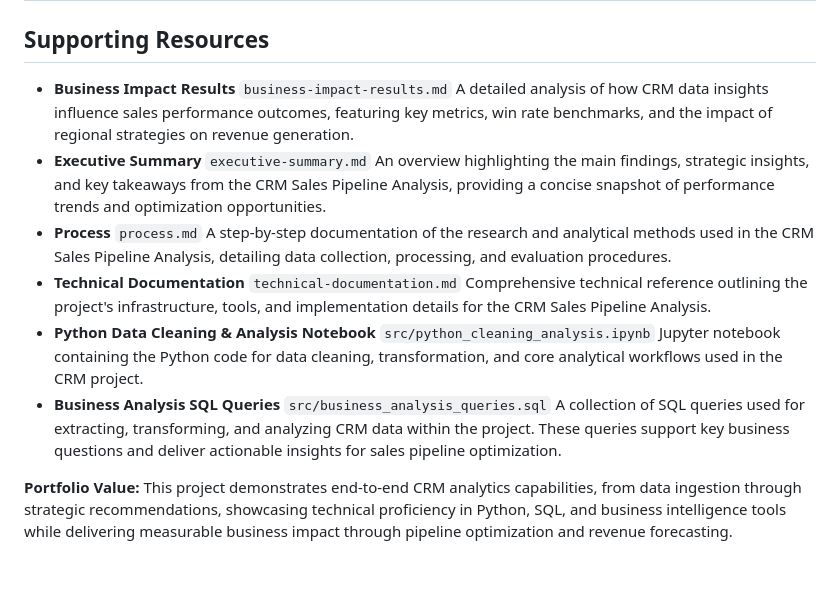
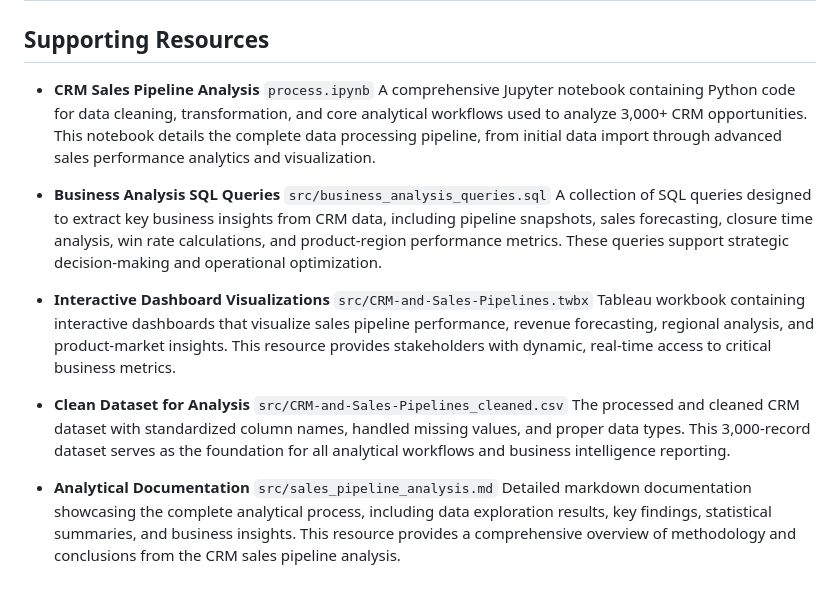
Before and after one commit to FarooqSyed0/CRM_Sales_Pipeline, a Markdown page: readme.md, the part around the change. Rendered like a GitHub page.

```diff
--- a/readme.md
+++ b/readme.md
@@ -65,17 +65,12 @@
 
 ## Supporting Resources
 
-- **Business Impact Results** `business-impact-results.md`
-A detailed analysis of how CRM data insights influence sales performance outcomes, featuring key metrics, win rate benchmarks, and the impact of regional strategies on revenue generation.
-- **Executive Summary** `executive-summary.md`
-An overview highlighting the main findings, strategic insights, and key takeaways from the CRM Sales Pipeline Analysis, providing a concise snapshot of performance trends and optimization opportunities.
-- **Process** `process.md`
-A step-by-step documentation of the research and analytical methods used in the CRM Sales Pipeline Analysis, detailing data collection, processing, and evaluation procedures.
-- **Technical Documentation** `technical-documentation.md`
-Comprehensive technical reference outlining the project's infrastructure, tools, and implementation details for the CRM Sales Pipeline Analysis.
-- **Python Data Cleaning \& Analysis Notebook** `src/python_cleaning_analysis.ipynb`
-Jupyter notebook containing the Python code for data cleaning, transformation, and core analytical workflows used in the CRM project.
-- **Business Analysis SQL Queries** `src/business_analysis_queries.sql`
-A collection of SQL queries used for extracting, transforming, and analyzing CRM data within the project. These queries support key business questions and deliver actionable insights for sales pipeline optimization.
+-  **CRM Sales Pipeline Analysis** `process.ipynb` A comprehensive Jupyter notebook containing Python code for data cleaning, transformation, and core analytical workflows used to analyze 3,000+ CRM opportunities. This notebook details the complete data processing pipeline, from initial data import through advanced sales performance analytics and visualization.
 
-**Portfolio Value:** This project demonstrates end-to-end CRM analytics capabilities, from data ingestion through strategic recommendations, showcasing technical proficiency in Python, SQL, and business intelligence tools while delivering measurable business impact through pipeline optimization and revenue forecasting.
+-  **Business Analysis SQL Queries** `src/business_analysis_queries.sql` A collection of SQL queries designed to extract key business insights from CRM data, including pipeline snapshots, sales forecasting, closure time analysis, win rate calculations, and product-region performance metrics. These queries support strategic decision-making and operational optimization.
+
+-  **Interactive Dashboard Visualizations** `src/CRM-and-Sales-Pipelines.twbx` Tableau workbook containing interactive dashboards that visualize sales pipeline performance, revenue forecasting, regional analysis, and product-market insights. This resource provides stakeholders with dynamic, real-time access to critical business metrics.
+
+-  **Clean Dataset for Analysis** `src/CRM-and-Sales-Pipelines_cleaned.csv` The processed and cleaned CRM dataset with standardized column names, handled missing values, and proper data types. This 3,000-record dataset serves as the foundation for all analytical workflows and business intelligence reporting.
+
+-  **Analytical Documentation** `src/sales_pipeline_analysis.md` Detailed markdown documentation showcasing the complete analytical process, including data exploration results, key findings, statistical summaries, and business insights. This resource provides a comprehensive overview of methodology and conclusions from the CRM sales pipeline analysis.
```
